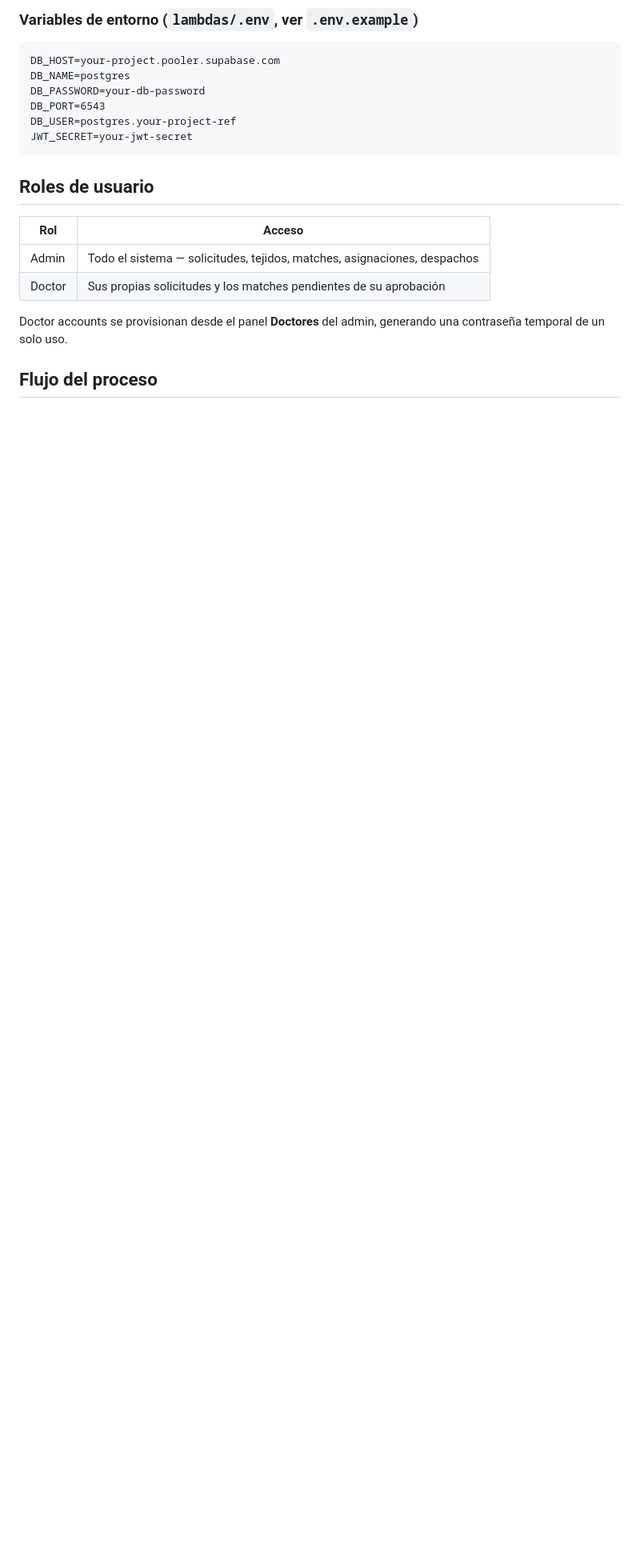
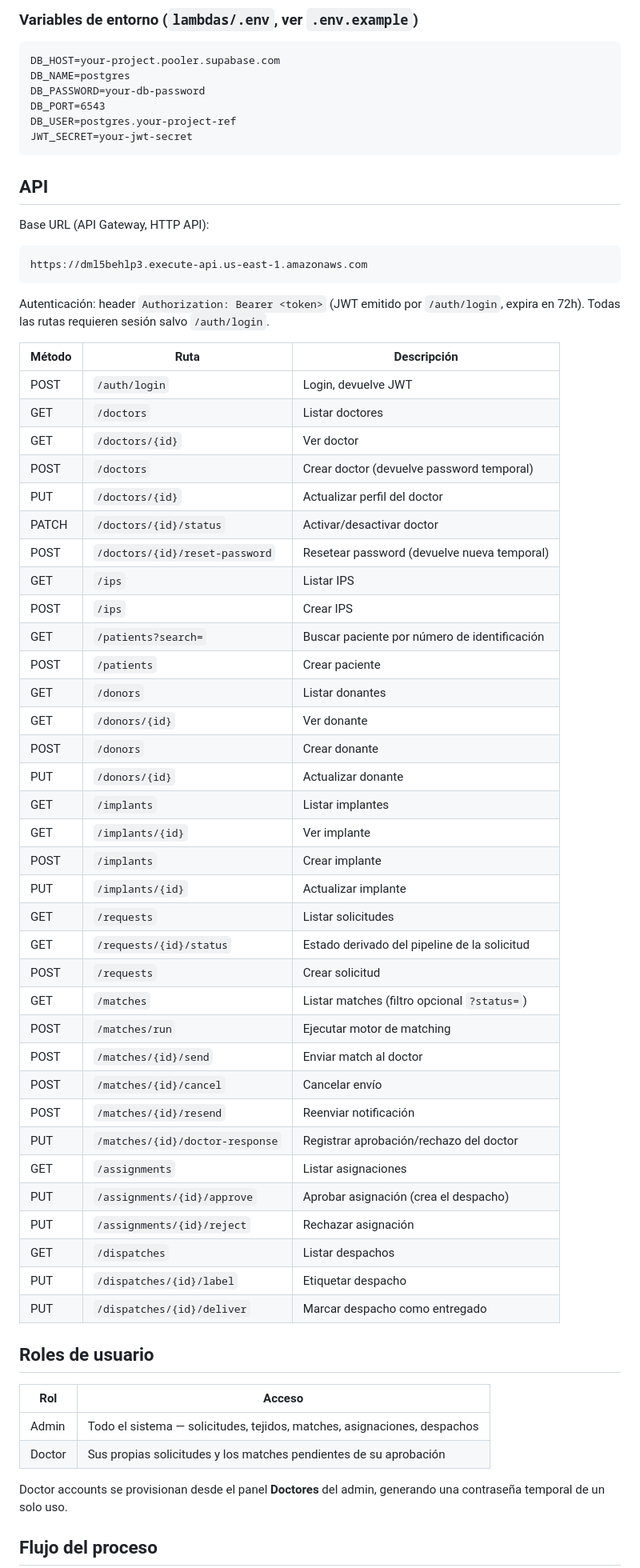
Before and after one commit to Tomaslopera/tissue_bank, a Markdown page: README.md, the part around one of its changes. Shown at 80% size. Drawn GitHub-style; blank space fills up the shorter version.

````diff
--- a/README.md
+++ b/README.md
@@ -75,6 +75,53 @@ DB_PORT=6543
 DB_USER=postgres.your-project-ref
 JWT_SECRET=your-jwt-secret
 ```
+
+## API
+
+Base URL (API Gateway, HTTP API):
+
+```
+https://dml5behlp3.execute-api.us-east-1.amazonaws.com
+```
+
+Autenticación: header `Authorization: Bearer <token>` (JWT emitido por `/auth/login`, expira en 72h). Todas las rutas requieren sesión salvo `/auth/login`.
+
+| Método | Ruta | Descripción |
+|---|---|---|
+| POST | `/auth/login` | Login, devuelve JWT |
+| GET | `/doctors` | Listar doctores |
+| GET | `/doctors/{id}` | Ver doctor |
+| POST | `/doctors` | Crear doctor (devuelve password temporal) |
+| PUT | `/doctors/{id}` | Actualizar perfil del doctor |
+| PATCH | `/doctors/{id}/status` | Activar/desactivar doctor |
+| POST | `/doctors/{id}/reset-password` | Resetear password (devuelve nueva temporal) |
+| GET | `/ips` | Listar IPS |
+| POST | `/ips` | Crear IPS |
+| GET | `/patients?search=` | Buscar paciente por número de identificación |
+| POST | `/patients` | Crear paciente |
+| GET | `/donors` | Listar donantes |
+| GET | `/donors/{id}` | Ver donante |
+| POST | `/donors` | Crear donante |
+| PUT | `/donors/{id}` | Actualizar donante |
+| GET | `/implants` | Listar implantes |
+| GET | `/implants/{id}` | Ver implante |
+| POST | `/implants` | Crear implante |
+| PUT | `/implants/{id}` | Actualizar implante |
+| GET | `/requests` | Listar solicitudes |
+| GET | `/requests/{id}/status` | Estado derivado del pipeline de la solicitud |
+| POST | `/requests` | Crear solicitud |
+| GET | `/matches` | Listar matches (filtro opcional `?status=`) |
+| POST | `/matches/run` | Ejecutar motor de matching |
+| POST | `/matches/{id}/send` | Enviar match al doctor |
+| POST | `/matches/{id}/cancel` | Cancelar envío |
+| POST | `/matches/{id}/resend` | Reenviar notificación |
+| PUT | `/matches/{id}/doctor-response` | Registrar aprobación/rechazo del doctor |
+| GET | `/assignments` | Listar asignaciones |
+| PUT | `/assignments/{id}/approve` | Aprobar asignación (crea el despacho) |
+| PUT | `/assignments/{id}/reject` | Rechazar asignación |
+| GET | `/dispatches` | Listar despachos |
+| PUT | `/dispatches/{id}/label` | Etiquetar despacho |
+| PUT | `/dispatches/{id}/deliver` | Marcar despacho como entregado |
 
 ## Roles de usuario
 
````
Also changed, not shown: other parts of README.md (+4 -8 lines).
